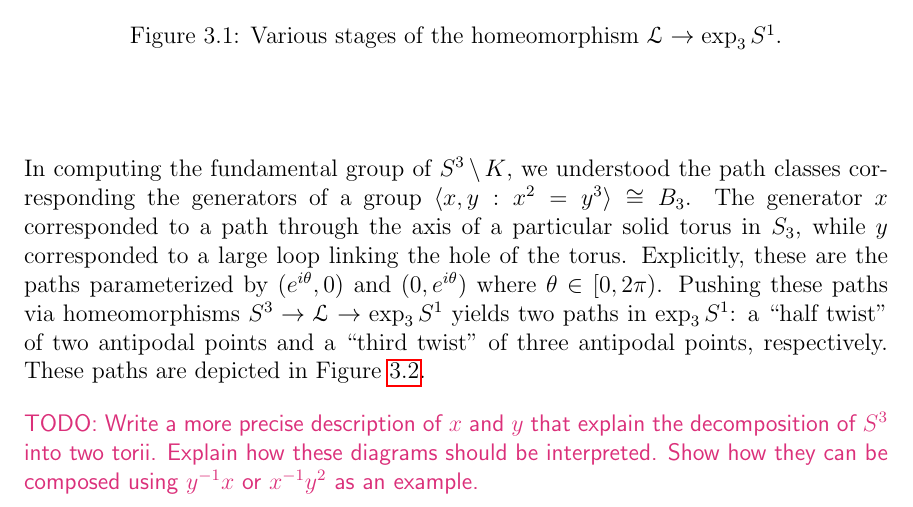
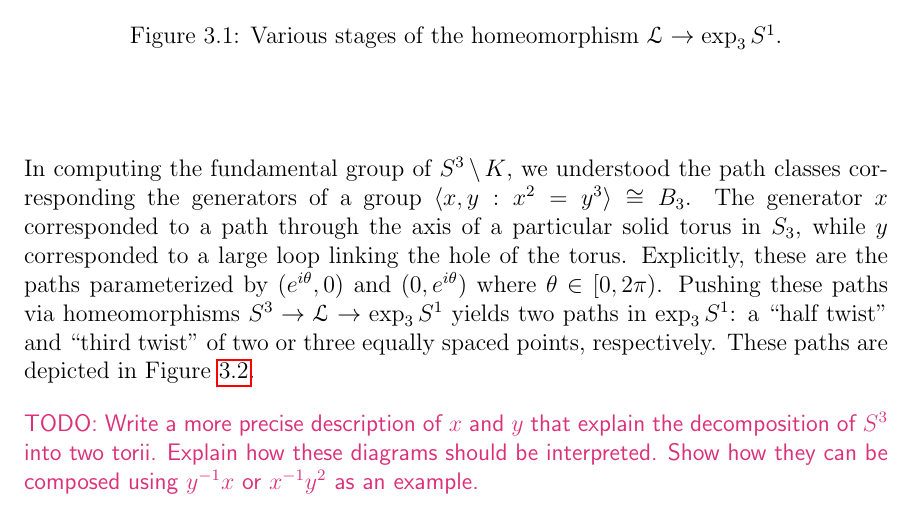
Before and after one commit to chnn/thesis, a LaTeX thesis (thesis.tex): part of page 30 of 45, cut so that both start at the same text. Compiled offline with pdfLaTeX.

Commit message:
Rename "antipodal" to "equally spaced"

```diff
--- a/thesis.tex
+++ b/thesis.tex
@@ -1035,7 +1035,7 @@ That is, we wish to find path representatives of the homotopy classes $\sigma_1$
 In computing the fundamental group of $S^3 \wo K$, we understood the path classes corresponding the generators of a group $\ang{x, y : x^2 = y^3} \cong B_3$.
 The generator $x$ corresponded to a path through the axis of a particular solid torus in $S_3$, while $y$ corresponded to a large loop linking the hole of the torus.
 Explicitly, these are the paths parameterized by $(e^{i \theta}, 0)$ and $(0, e^{i \theta})$ where $\theta \in [0, 2 \pi)$.
-Pushing these paths via homeomorphisms $S^3 \to \LS \to \exp_3 S^1$ yields two paths in $\exp_3 S^1$: a ``half twist'' of two antipodal points and a ``third twist'' of three antipodal points, respectively.
+Pushing these paths via homeomorphisms $S^3 \to \LS \to \exp_3 S^1$ yields two paths in $\exp_3 S^1$: a ``half twist'' and ``third twist'' of two or three equally spaced points, respectively.
 These paths are depicted in Figure~\ref{fig:antipodal_point_paths}.
 
 \TODO{Write a more precise description of $x$ and $y$ that explain the decomposition of $S^3$ into two torii. Explain how these diagrams should be interpreted. Show how they can be composed using $y^{-1} x$ or $x^{-1} y^2$ as an example.}
```
